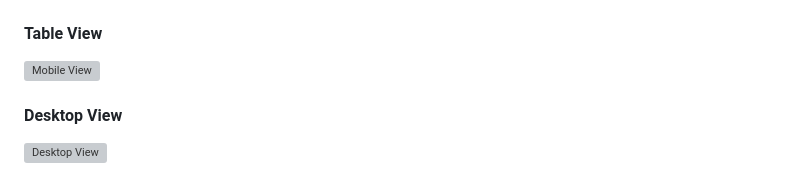
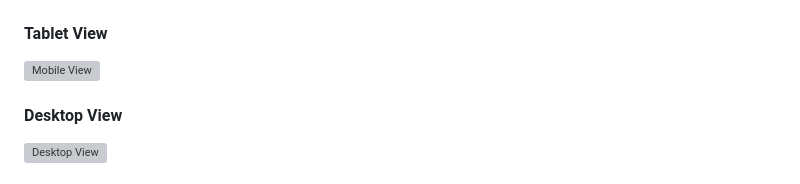
Before and after one commit to aniyant/B34-Marvel-Project, a Markdown page: README.md, the part around the change printed below. Drawn GitHub-style; grey boxes are pictures that could not be loaded.

```diff
--- a/README.md
+++ b/README.md
@@ -12,7 +12,7 @@ MOVIEVERSE is a single-page web component designed to provide a sleek and dynami
 <img src="./assets/mv_mobile.png" alt="Mobile View" width="300"
 style="box-shadow: 0px 6px 30px rgba(0, 0, 0, 0.8);">
 
-#### Table View
+#### Tablet View
 <img src="./assets/mv_tablet.png" alt="Mobile View" width="300"
 style="box-shadow: 0px 6px 30px rgba(0, 0, 0, 0.8);">
 
```
Also changed, not shown: other parts of README.md (+1 -1 lines).
